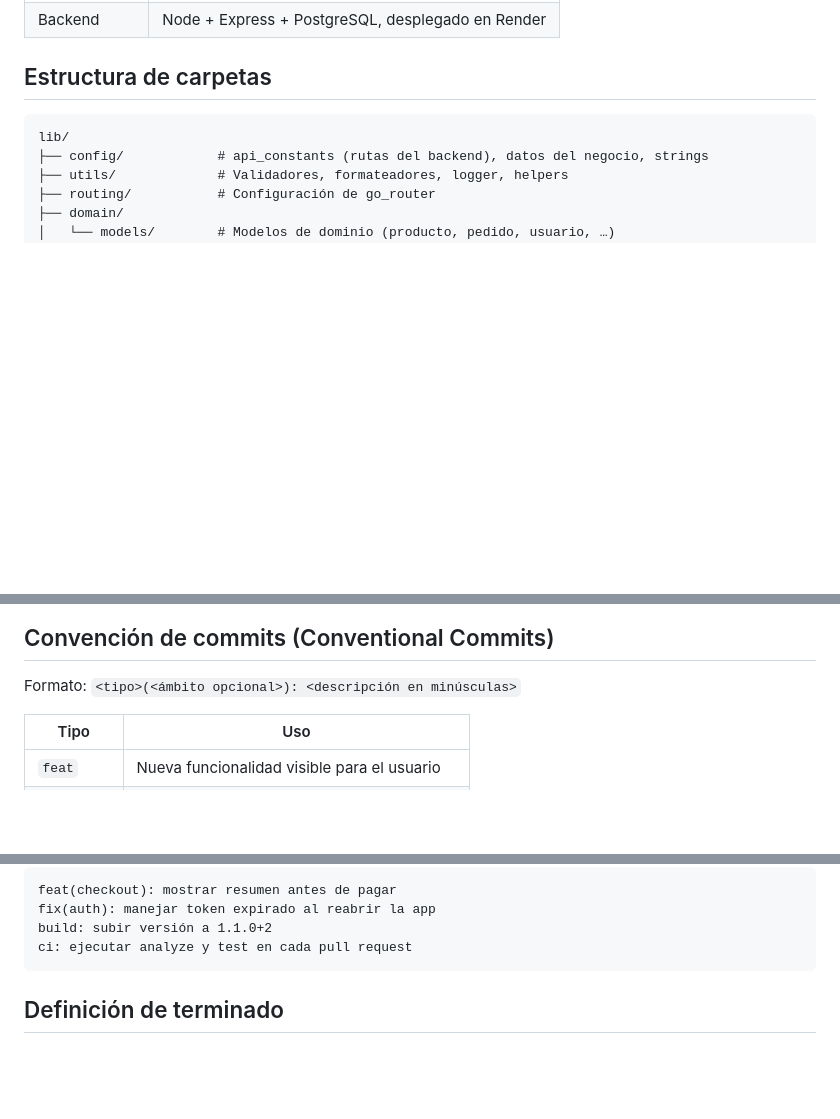
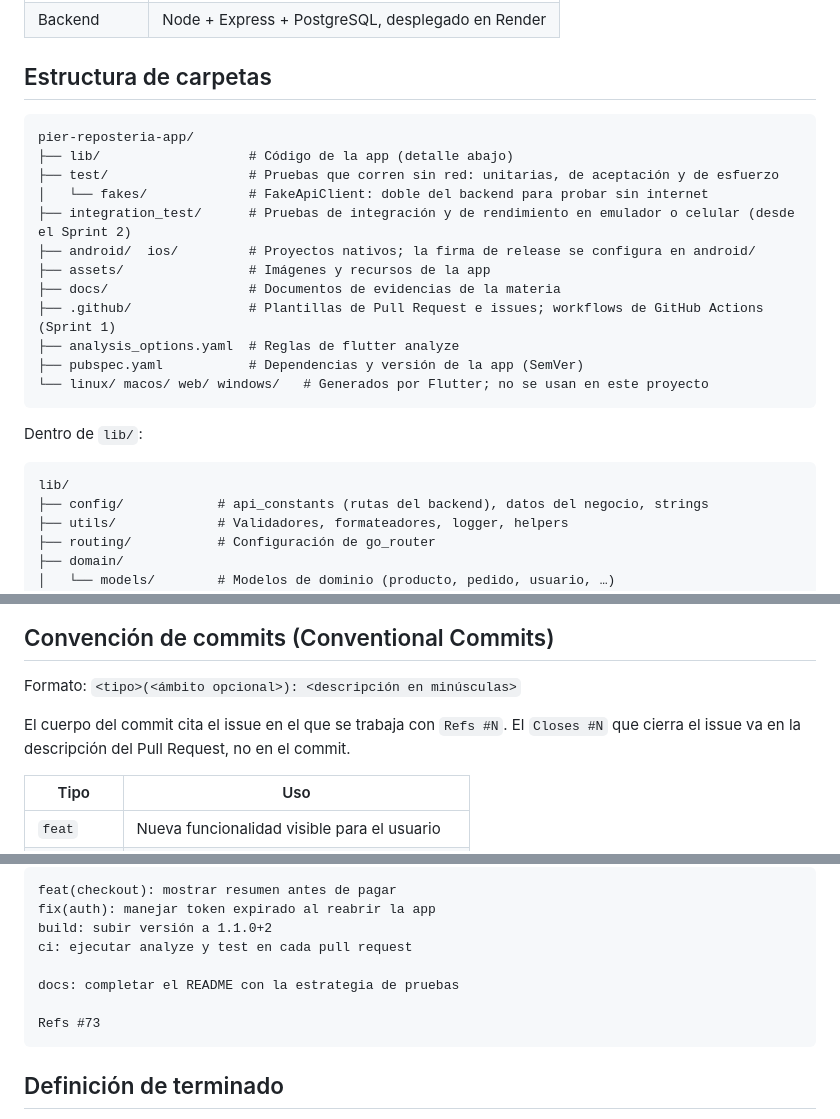
Before and after one commit to Ennimex/pier-reposteria-app, a Markdown page: README.md, 3 parts joined by grey strips. Rendered like a GitHub page; blank space fills up the shorter version.

````diff
--- a/README.md
+++ b/README.md
@@ -36,6 +36,23 @@ El responsable de cada actividad aparece como *Assignee* en su issue y en el
 ## Estructura de carpetas
 
 ```
+pier-reposteria-app/
+├── lib/                   # Código de la app (detalle abajo)
+├── test/                  # Pruebas que corren sin red: unitarias, de aceptación y de esfuerzo
+│   └── fakes/             # FakeApiClient: doble del backend para probar sin internet
+├── integration_test/      # Pruebas de integración y de rendimiento en emulador o celular (desde el Sprint 2)
+├── android/  ios/         # Proyectos nativos; la firma de release se configura en android/
+├── assets/                # Imágenes y recursos de la app
+├── docs/                  # Documentos de evidencias de la materia
+├── .github/               # Plantillas de Pull Request e issues; workflows de GitHub Actions (Sprint 1)
+├── analysis_options.yaml  # Reglas de flutter analyze
+├── pubspec.yaml           # Dependencias y versión de la app (SemVer)
+└── linux/ macos/ web/ windows/   # Generados por Flutter; no se usan en este proyecto
+```
+
+Dentro de `lib/`:
+
+```
 lib/
 ├── config/            # api_constants (rutas del backend), datos del negocio, strings
 ├── utils/             # Validadores, formateadores, logger, helpers
@@ -111,6 +160,10 @@ fecha futura y CVC.
 ## Convención de commits (Conventional Commits)
 
 Formato: `<tipo>(<ámbito opcional>): <descripción en minúsculas>`
+
+El cuerpo del commit cita el issue en el que se trabaja con `Refs #N`. El
+`Closes #N` que cierra el issue va en la descripción del Pull Request, no en el
+commit.
 
 | Tipo | Uso |
 |---|---|
@@ -130,6 +183,10 @@ feat(checkout): mostrar resumen antes de pagar
 fix(auth): manejar token expirado al reabrir la app
 build: subir versión a 1.1.0+2
 ci: ejecutar analyze y test en cada pull request
+
+docs: completar el README con la estrategia de pruebas
+
+Refs #73
 ```
 
 ## Definición de terminado
````
Also changed, not shown: other parts of README.md (+36 -4 lines).
